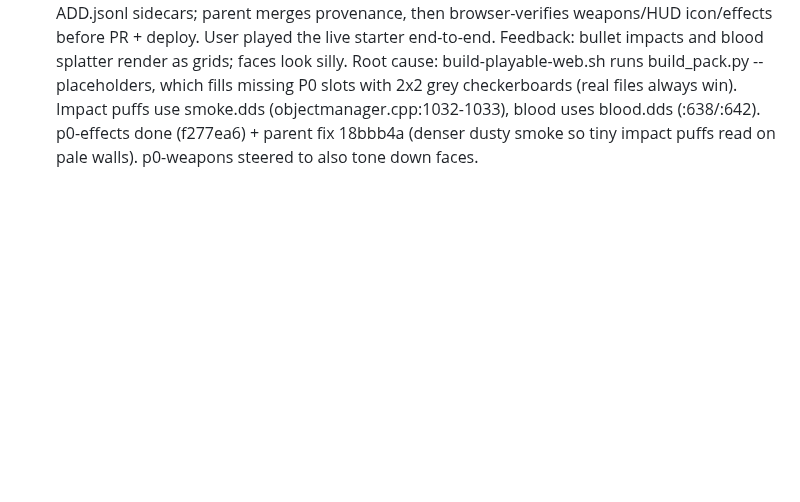
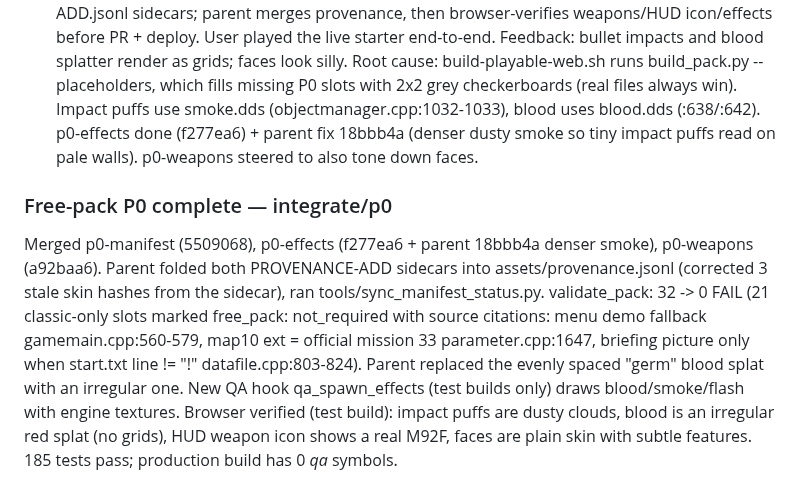
Before and after one commit to 4-R-C-4-N-4/OpenXOPS-web, a Markdown page: PROGRESS.md, the part around the change. GitHub-like rendering; blank space fills up the shorter version.

Commit message:
docs: free-pack P0 complete

```diff
--- a/PROGRESS.md
+++ b/PROGRESS.md
@@ -595,3 +595,19 @@ checkerboards (real files always win). Impact puffs use smoke.dds
 (objectmanager.cpp:1032-1033), blood uses blood.dds (:638/:642).
 p0-effects done (f277ea6) + parent fix 18bbb4a (denser dusty smoke so tiny
 impact puffs read on pale walls). p0-weapons steered to also tone down faces.
+
+### Free-pack P0 complete — integrate/p0
+
+Merged p0-manifest (5509068), p0-effects (f277ea6 + parent 18bbb4a denser
+smoke), p0-weapons (a92baa6). Parent folded both PROVENANCE-ADD sidecars into
+assets/provenance.jsonl (corrected 3 stale skin hashes from the sidecar),
+ran tools/sync_manifest_status.py. validate_pack: 32 -> 0 FAIL (21 classic-only
+slots marked free_pack: not_required with source citations: menu demo fallback
+gamemain.cpp:560-579, map10 ext = official mission 33 parameter.cpp:1647,
+briefing picture only when start.txt line != "!" datafile.cpp:803-824).
+Parent replaced the evenly spaced "germ" blood splat with an irregular one.
+New QA hook qa_spawn_effects (test builds only) draws blood/smoke/flash with
+engine textures. Browser verified (test build): impact puffs are dusty clouds,
+blood is an irregular red splat (no grids), HUD weapon icon shows a real M92F,
+faces are plain skin with subtle features. 185 tests pass; production build
+has 0 _qa_ symbols.
```
